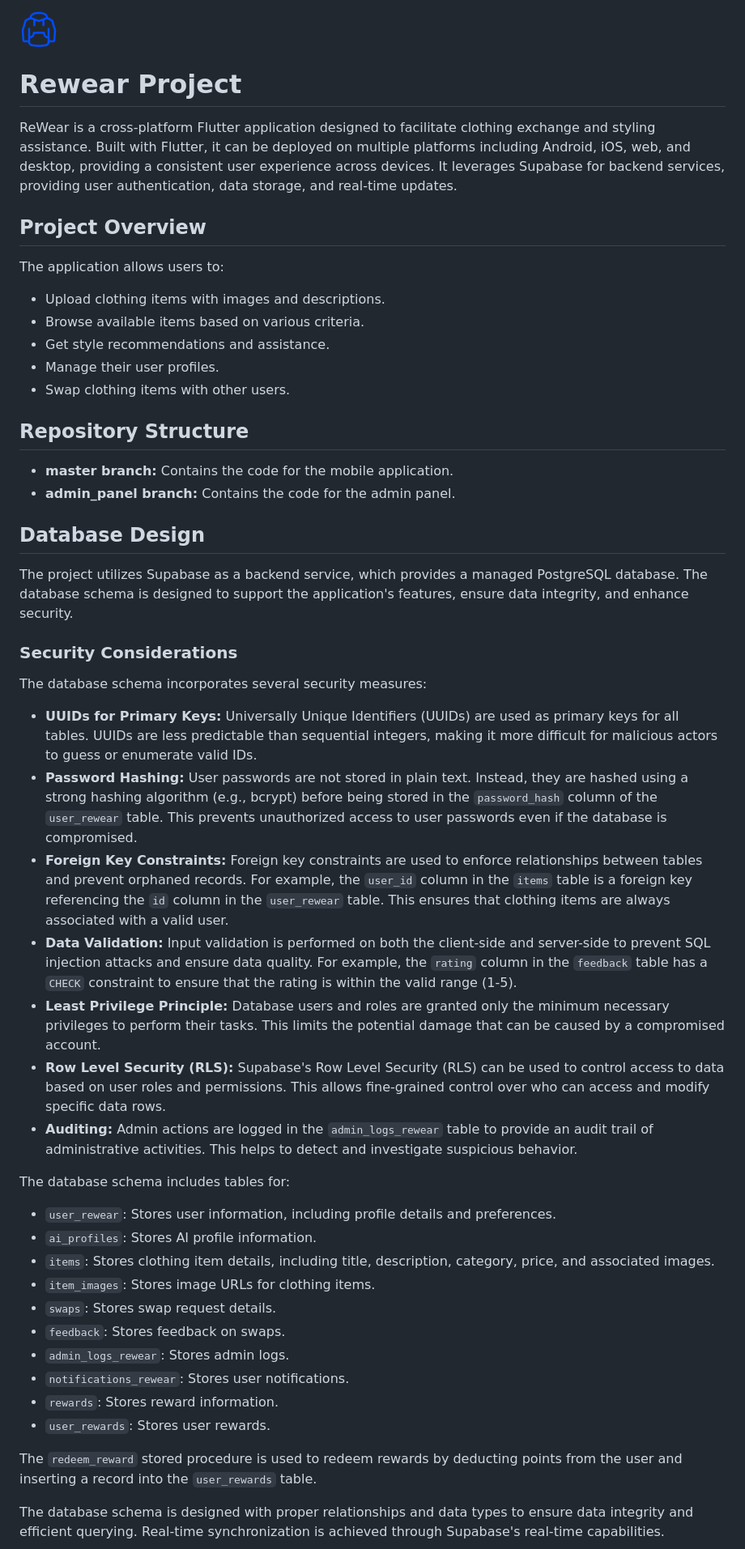
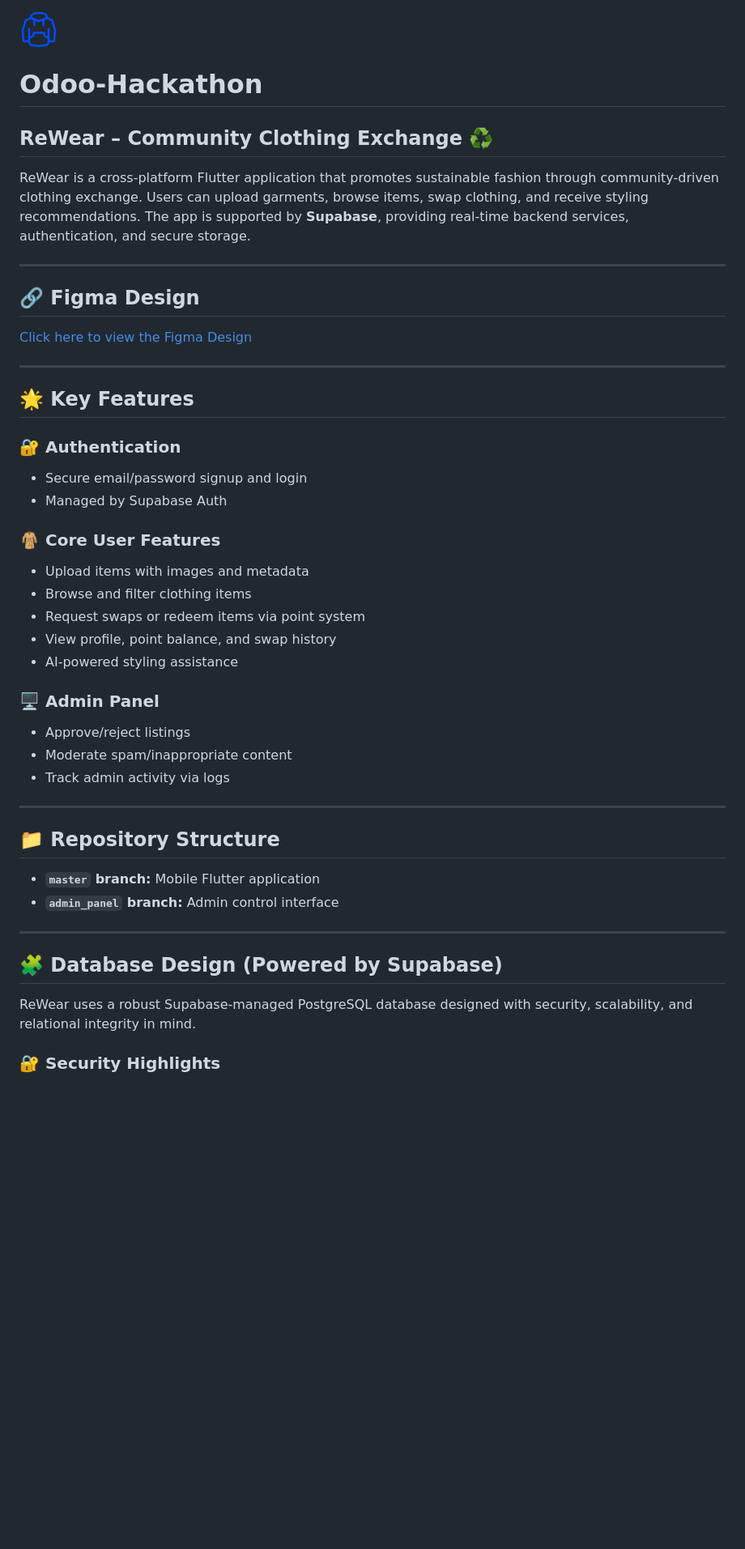
Before and after one commit to JahnviAghera/Odoo-Hackathon, a Markdown page: README.md, the part around one of its changes. Shown at 81% size. Drawn GitHub-style; blank space fills up the shorter version.

```diff
--- a/README.md
+++ b/README.md
@@ -1,54 +1,47 @@
-![Alt text](https://github.com/JahnviAghera/Odoo-Hackathon/blob/89622941f168e3666a01fcf4d1554793c2384fc5/logo.png)
-# Rewear Project
+![ReWear Logo](https://github.com/JahnviAghera/Odoo-Hackathon/blob/89622941f168e3666a01fcf4d1554793c2384fc5/logo.png)
 
-ReWear is a cross-platform Flutter application designed to facilitate clothing exchange and styling assistance. Built with Flutter, it can be deployed on multiple platforms including Android, iOS, web, and desktop, providing a consistent user experience across devices. It leverages Supabase for backend services, providing user authentication, data storage, and real-time updates.
+# Odoo-Hackathon
+## ReWear – Community Clothing Exchange ♻️
 
-## Project Overview
+ReWear is a cross-platform Flutter application that promotes sustainable fashion through community-driven clothing exchange. Users can upload garments, browse items, swap clothing, and receive styling recommendations. The app is supported by **Supabase**, providing real-time backend services, authentication, and secure storage.
 
-The application allows users to:
+---
 
-*   Upload clothing items with images and descriptions.
-*   Browse available items based on various criteria.
-*   Get style recommendations and assistance.
-*   Manage their user profiles.
-*   Swap clothing items with other users.
+## 🔗 Figma Design
+[Click here to view the Figma Design](https://www.figma.com/design/o2zAh6YwHHJsjGRa7a9N0P/Untitled?t=U34MP37HOgPu9FGG-1)
 
-## Repository Structure
+---
 
-*   **master branch:** Contains the code for the mobile application.
-*   **admin_panel branch:** Contains the code for the admin panel.
+## 🌟 Key Features
 
-## Database Design
+### 🔐 Authentication
+- Secure email/password signup and login
+- Managed by Supabase Auth
 
-The project utilizes Supabase as a backend service, which provides a managed PostgreSQL database. The database schema is designed to support the application's features, ensure data integrity, and enhance security.
+### 🧥 Core User Features
+- Upload items with images and metadata
+- Browse and filter clothing items
+- Request swaps or redeem items via point system
+- View profile, point balance, and swap history
+- AI-powered styling assistance
 
-### Security Considerations
+### 🖥️ Admin Panel
+- Approve/reject listings
+- Moderate spam/inappropriate content
+- Track admin activity via logs
 
-The database schema incorporates several security measures:
+---
 
-*   **UUIDs for Primary Keys:** Universally Unique Identifiers (UUIDs) are used as primary keys for all tables. UUIDs are less predictable than sequential integers, making it more difficult for malicious actors to guess or enumerate valid IDs.
-*   **Password Hashing:** User passwords are not stored in plain text. Instead, they are hashed using a strong hashing algorithm (e.g., bcrypt) before being stored in the `password_hash` column of the `user_rewear` table. This prevents unauthorized access to user passwords even if the database is compromised.
-*   **Foreign Key Constraints:** Foreign key constraints are used to enforce relationships between tables and prevent orphaned records. For example, the `user_id` column in the `items` table is a foreign key referencing the `id` column in the `user_rewear` table. This ensures that clothing items are always associated with a valid user.
-*   **Data Validation:** Input validation is performed on both the client-side and server-side to prevent SQL injection attacks and ensure data quality. For example, the `rating` column in the `feedback` table has a `CHECK` constraint to ensure that the rating is within the valid range (1-5).
-*   **Least Privilege Principle:** Database users and roles are granted only the minimum necessary privileges to perform their tasks. This limits the potential damage that can be caused by a compromised account.
-*   **Row Level Security (RLS):** Supabase's Row Level Security (RLS) can be used to control access to data based on user roles and permissions. This allows fine-grained control over who can access and modify specific data rows.
-*   **Auditing:** Admin actions are logged in the `admin_logs_rewear` table to provide an audit trail of administrative activities. This helps to detect and investigate suspicious behavior.
+## 📁 Repository Structure
 
+- **`master` branch:** Mobile Flutter application
+- **`admin_panel` branch:** Admin control interface
 
-The database schema includes tables for:
+---
 
-*   `user_rewear`: Stores user information, including profile details and preferences.
-*   `ai_profiles`: Stores AI profile information.
-*   `items`: Stores clothing item details, including title, description, category, price, and associated images.
-*   `item_images`: Stores image URLs for clothing items.
-*   `swaps`: Stores swap request details.
-*   `feedback`: Stores feedback on swaps.
-*   `admin_logs_rewear`: Stores admin logs.
-*   `notifications_rewear`: Stores user notifications.
-*   `rewards`: Stores reward information.
-*   `user_rewards`: Stores user rewards.
+## 🧩 Database Design (Powered by Supabase)
 
-The `redeem_reward` stored procedure is used to redeem rewards by deducting points from the user and inserting a record into the `user_rewards` table.
+ReWear uses a robust Supabase-managed PostgreSQL database designed with security, scalability, and relational integrity in mind.
 
-The database schema is designed with proper relationships and data types to ensure data integrity and efficient querying. Real-time synchronization is achieved through Supabase's real-time capabilities.
+### 🔐 Security Highlights
 
```
Also changed, not shown: other parts of README.md (+64 -24 lines).
